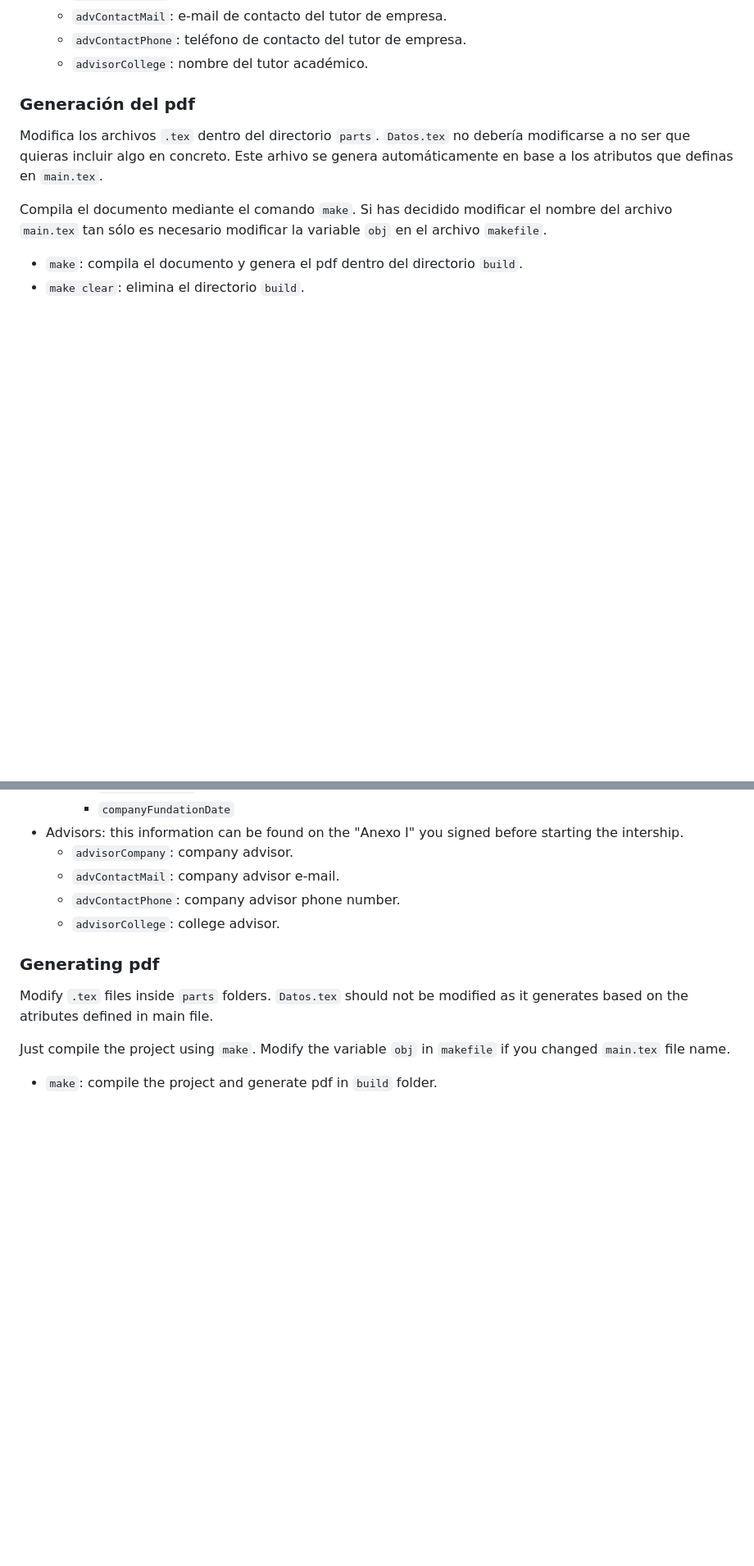
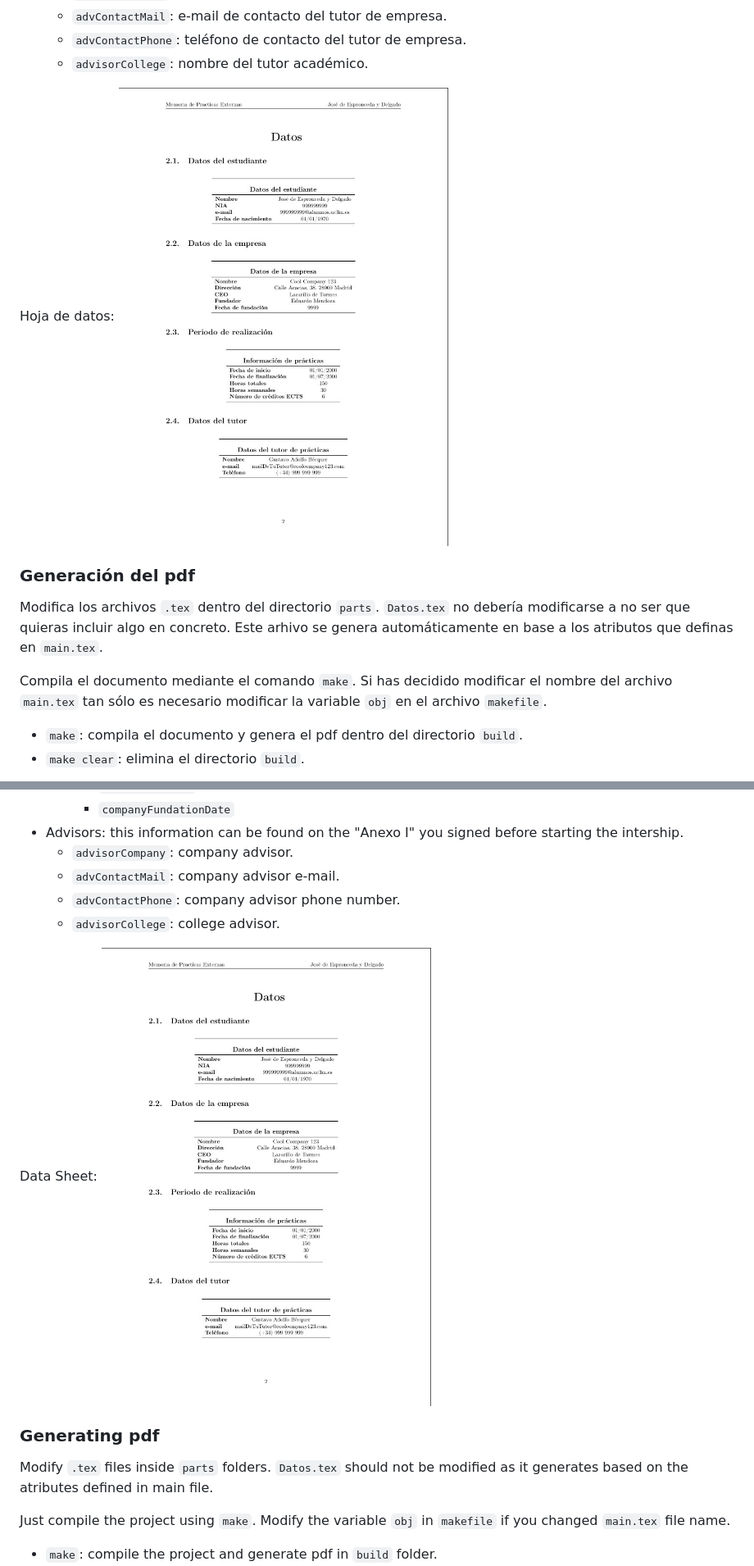
Before and after one commit to CLopMan/PAE-Report_template, a Markdown page: README.md, 2 parts joined by grey strips. Shown: that part at 82% size. Rendered like a GitHub page; pictures changed too: datos.jpg (added); blank space fills up the shorter version.

Commit message:
imagenes

```diff
--- a/README.md
+++ b/README.md
@@ -55,6 +55,9 @@ Define los siguientes atributos en el archivo `main.tex`. Permiten generar autom
     - `advContactMail`: e-mail de contacto del tutor de empresa.
     - `advContactPhone`: teléfono de contacto del tutor de empresa.
     - `advisorCollege`: nombre del tutor académico.
+
+Hoja de datos:
+![Datos](datos.jpg)
 
 ### Generación del pdf
 
@@ -136,6 +139,9 @@ Define the following attributes in `main.tex` file:
     - `advContactPhone`: company advisor phone number.
     - `advisorCollege`: college advisor.
 
+Data Sheet:
+![Datos](datos.jpg)
+
 ### Generating pdf
 Modify `.tex` files inside `parts` folders. `Datos.tex` should not be modified as it generates based on the atributes defined in main file.
 
```
Also changed, not shown: other parts of README.md (+1 -1 lines).
